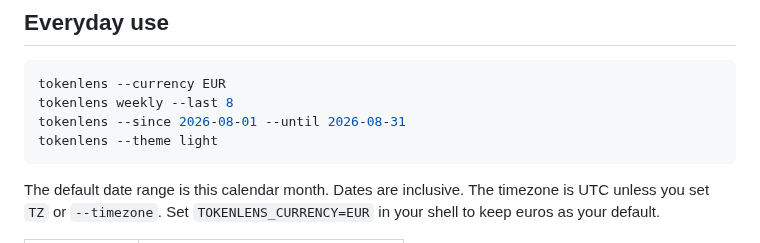
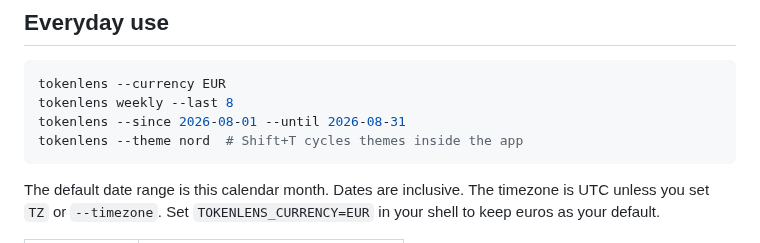
Before and after one commit to Kameleon21/tokenlens, a Markdown page: README.md, the part around the change. Rendered like a GitHub page.

Commit message:
Add six color palettes to in-app theme switching

````diff
--- a/README.md
+++ b/README.md
@@ -35,7 +35,7 @@ tokenlens --demo
 tokenlens --currency EUR
 tokenlens weekly --last 8
 tokenlens --since 2026-08-01 --until 2026-08-31
-tokenlens --theme light
+tokenlens --theme nord  # Shift+T cycles themes inside the app
 ```
 
 The default date range is this calendar month. Dates are inclusive. The timezone is UTC unless you set `TZ` or `--timezone`.
````
Also changed, not shown: docs/usage.md (+26 -1 lines), docs/assets/theme-dracula-compact.png (added), docs/assets/theme-dracula.png (added), docs/assets/theme-nord-compact.png (added), docs/assets/theme-nord.png (added), 7 other files.
